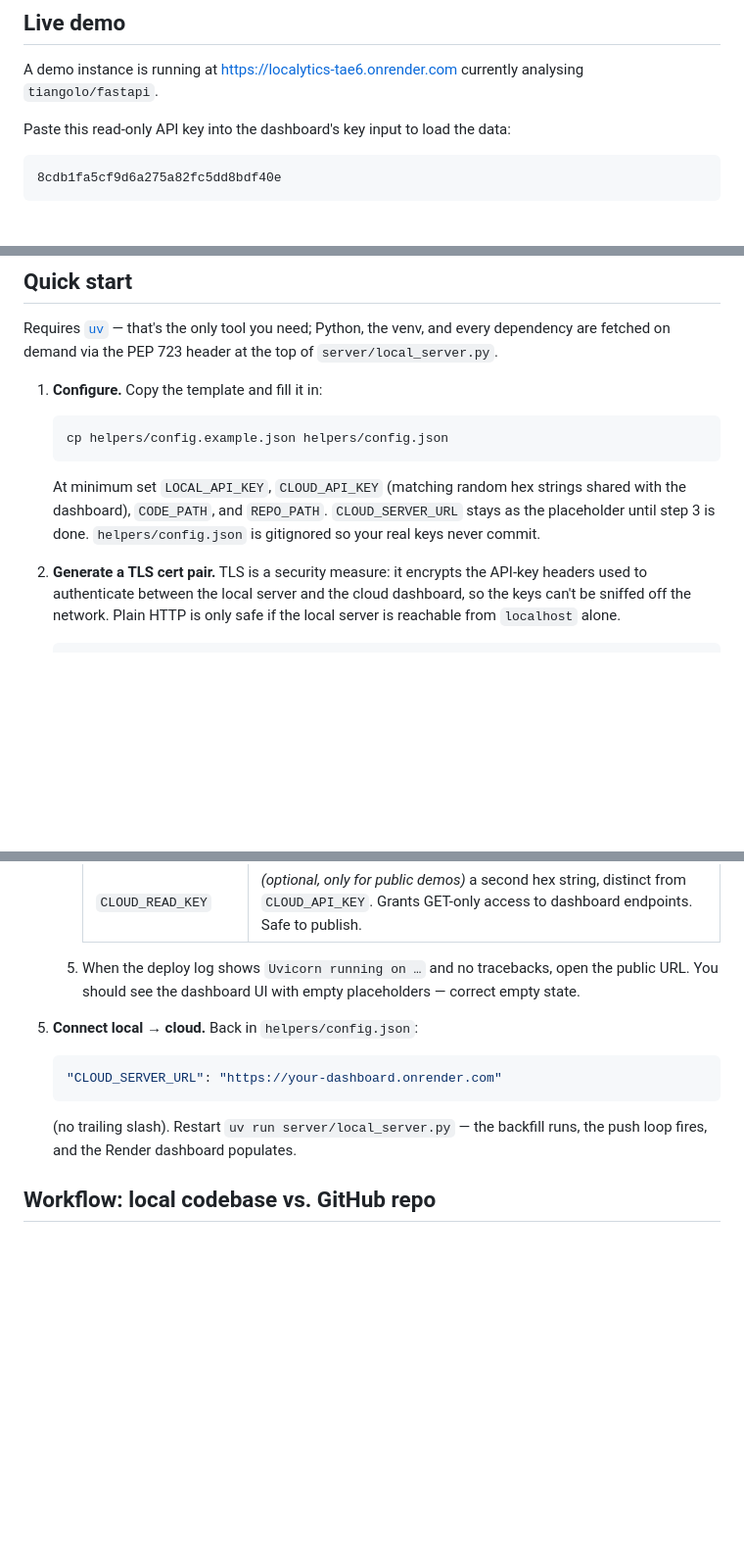
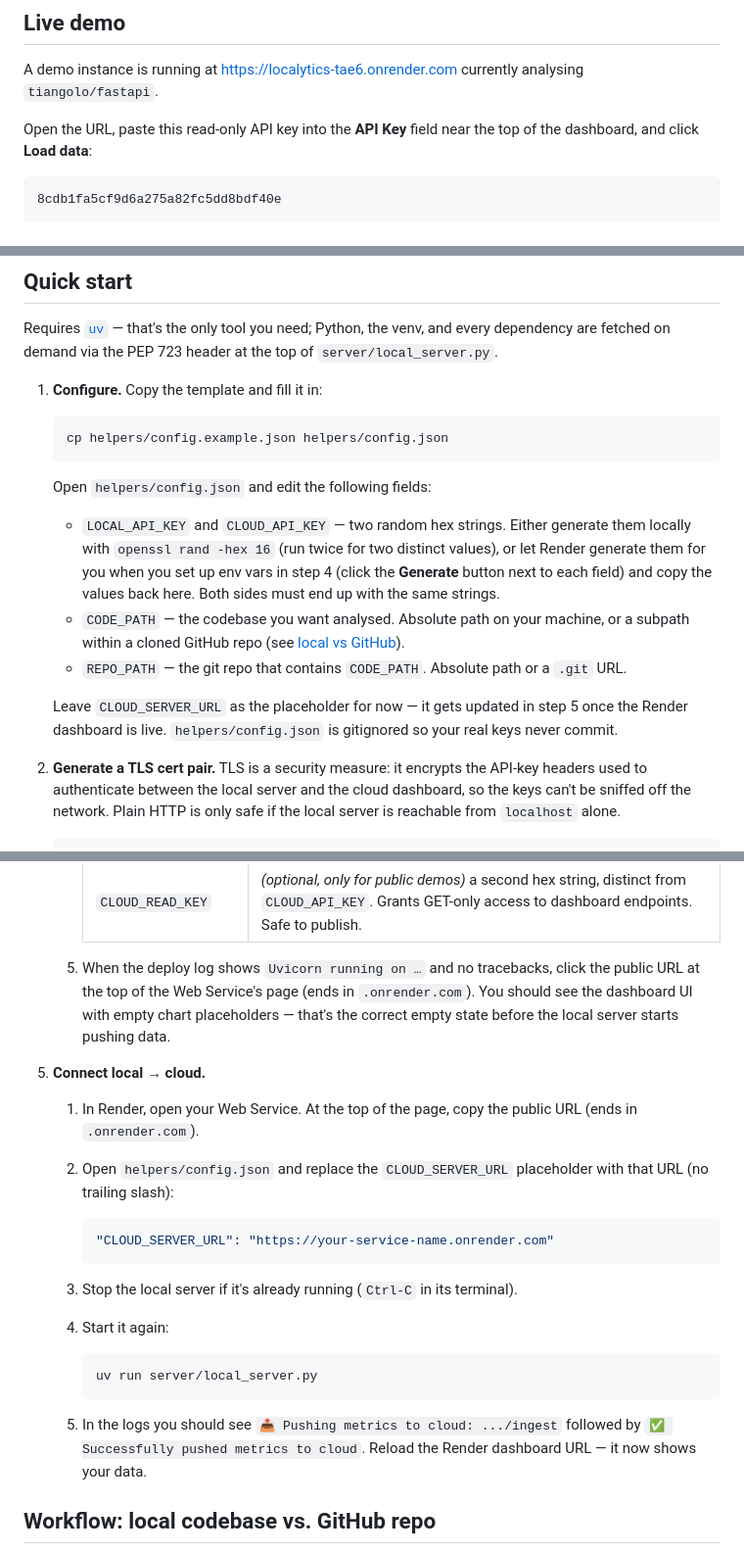
Before and after one commit to MKToronto/localytics, a Markdown page: README.md, 3 parts joined by grey strips. Shown at 98% size. Drawn GitHub-style; blank space fills up the shorter version.

````diff
--- a/README.md
+++ b/README.md
@@ -10,8 +10,8 @@ anywhere.
 A demo instance is running at <https://localytics-tae6.onrender.com>
 currently analysing `tiangolo/fastapi`.
 
-Paste this read-only API key into the dashboard's key input to load the
-data:
+Open the URL, paste this read-only API key into the **API Key** field
+near the top of the dashboard, and click **Load data**:
 
 ```text
 8cdb1fa5cf9d6a275a82fc5dd8bdf40e
@@ -41,13 +41,28 @@ Python, the venv, and every dependency are fetched on demand via the PEP 723
 header at the top of `server/local_server.py`.
 
 1. **Configure.** Copy the template and fill it in:
+
    ```bash
    cp helpers/config.example.json helpers/config.json
    ```
-   At minimum set `LOCAL_API_KEY`, `CLOUD_API_KEY` (matching random hex strings
-   shared with the dashboard), `CODE_PATH`, and `REPO_PATH`.
-   `CLOUD_SERVER_URL` stays as the placeholder until step 3 is done.
-   `helpers/config.json` is gitignored so your real keys never commit.
+
+   Open `helpers/config.json` and edit the following fields:
+
+   - `LOCAL_API_KEY` and `CLOUD_API_KEY` — two random hex strings. Either
+     generate them locally with `openssl rand -hex 16` (run twice for two
+     distinct values), or let Render generate them for you when you set
+     up env vars in step 4 (click the **Generate** button next to each
+     field) and copy the values back here. Both sides must end up with
+     the same strings.
+   - `CODE_PATH` — the codebase you want analysed. Absolute path on your
+     machine, or a subpath within a cloned GitHub repo (see
+     [local vs GitHub](#workflow-local-codebase-vs-github-repo)).
+   - `REPO_PATH` — the git repo that contains `CODE_PATH`. Absolute path or
+     a `.git` URL.
+
+   Leave `CLOUD_SERVER_URL` as the placeholder for now — it gets updated
+   in step 5 once the Render dashboard is live. `helpers/config.json` is
+   gitignored so your real keys never commit.
 
 2. **Generate a TLS cert pair.** TLS is a security measure: it encrypts
    the API-key headers used to authenticate between the local server and
@@ -108,15 +123,33 @@ header at the top of `server/local_server.py`.
       | `CLOUD_READ_KEY` | *(optional, only for public demos)* a second hex string, distinct from `CLOUD_API_KEY`. Grants GET-only access to dashboard endpoints. Safe to publish. |
 
    5. When the deploy log shows `Uvicorn running on …` and no tracebacks,
-      open the public URL. You should see the dashboard UI with empty
-      placeholders — correct empty state.
+      click the public URL at the top of the Web Service's page (ends in
+      `.onrender.com`). You should see the dashboard UI with empty chart
+      placeholders — that's the correct empty state before the local
+      server starts pushing data.
 
-5. **Connect local → cloud.** Back in `helpers/config.json`:
-   ```json
-   "CLOUD_SERVER_URL": "https://your-dashboard.onrender.com"
-   ```
-   (no trailing slash). Restart `uv run server/local_server.py` — the
-   backfill runs, the push loop fires, and the Render dashboard populates.
+5. **Connect local → cloud.**
+
+   1. In Render, open your Web Service. At the top of the page, copy the
+      public URL (ends in `.onrender.com`).
+   2. Open `helpers/config.json` and replace the `CLOUD_SERVER_URL`
+      placeholder with that URL (no trailing slash):
+
+      ```json
+      "CLOUD_SERVER_URL": "https://your-service-name.onrender.com"
+      ```
+
+   3. Stop the local server if it's already running (`Ctrl-C` in its
+      terminal).
+   4. Start it again:
+
+      ```bash
+      uv run server/local_server.py
+      ```
+
+   5. In the logs you should see `📤 Pushing metrics to cloud: .../ingest`
+      followed by `✅ Successfully pushed metrics to cloud`. Reload the
+      Render dashboard URL — it now shows your data.
 
 ## Workflow: local codebase vs. GitHub repo
 
````
